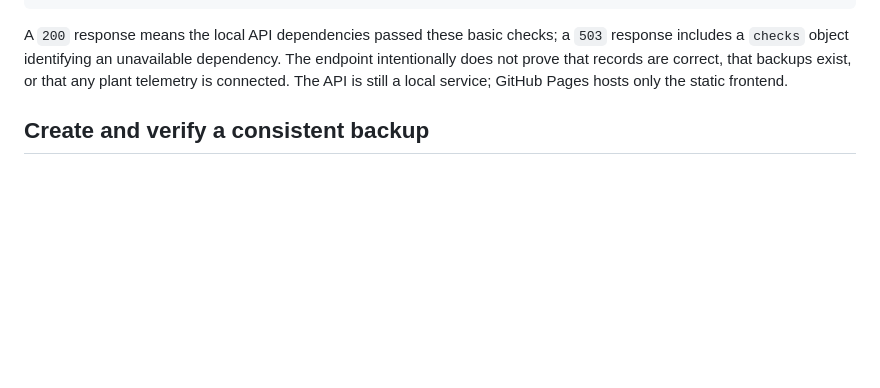
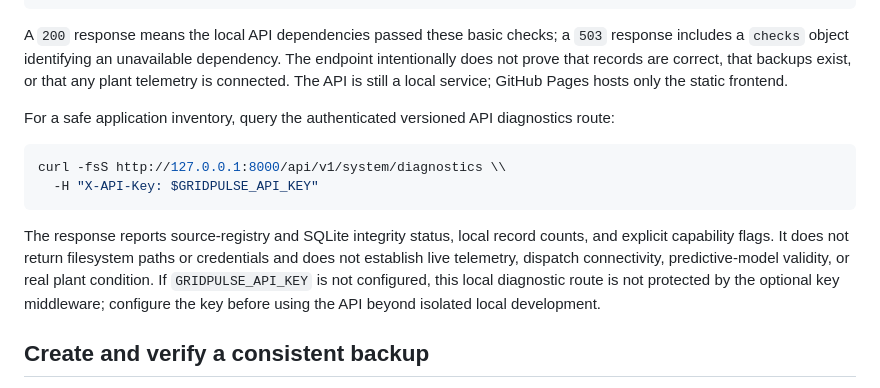
Before and after one commit to khandetube/gridpulse-power-plant-intelligence, a Markdown page: docs/operations-runbook.md, the part around the change. Drawn GitHub-style; blank space fills up the shorter version.

Commit message:
Document system diagnostics endpoint and safe usage

````diff
--- a/docs/operations-runbook.md
+++ b/docs/operations-runbook.md
@@ -28,6 +28,15 @@ curl -i http://127.0.0.1:8000/ready
 ```
 
 A `200` response means the local API dependencies passed these basic checks; a `503` response includes a `checks` object identifying an unavailable dependency. The endpoint intentionally does not prove that records are correct, that backups exist, or that any plant telemetry is connected. The API is still a local service; GitHub Pages hosts only the static frontend.
+
+For a safe application inventory, query the authenticated versioned API diagnostics route:
+
+```sh
+curl -fsS http://127.0.0.1:8000/api/v1/system/diagnostics \\
+  -H "X-API-Key: $GRIDPULSE_API_KEY"
+```
+
+The response reports source-registry and SQLite integrity status, local record counts, and explicit capability flags. It does not return filesystem paths or credentials and does not establish live telemetry, dispatch connectivity, predictive-model validity, or real plant condition. If `GRIDPULSE_API_KEY` is not configured, this local diagnostic route is not protected by the optional key middleware; configure the key before using the API beyond isolated local development.
 
 ## Create and verify a consistent backup
 
````
